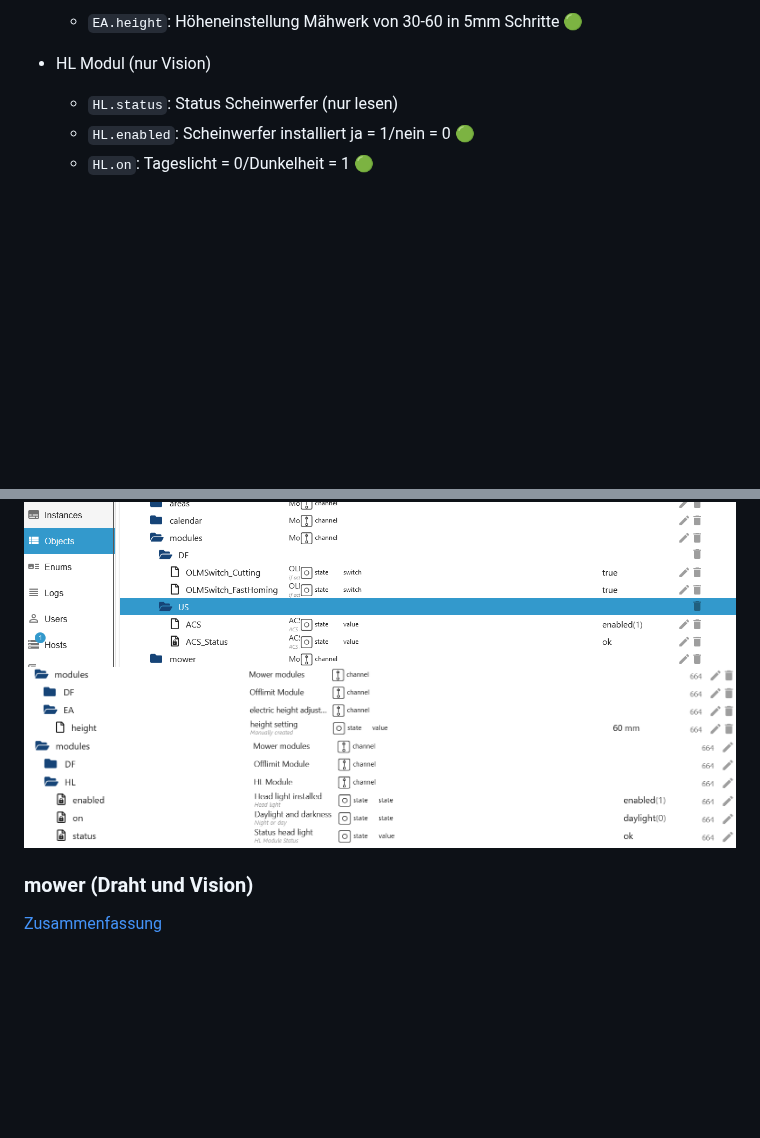
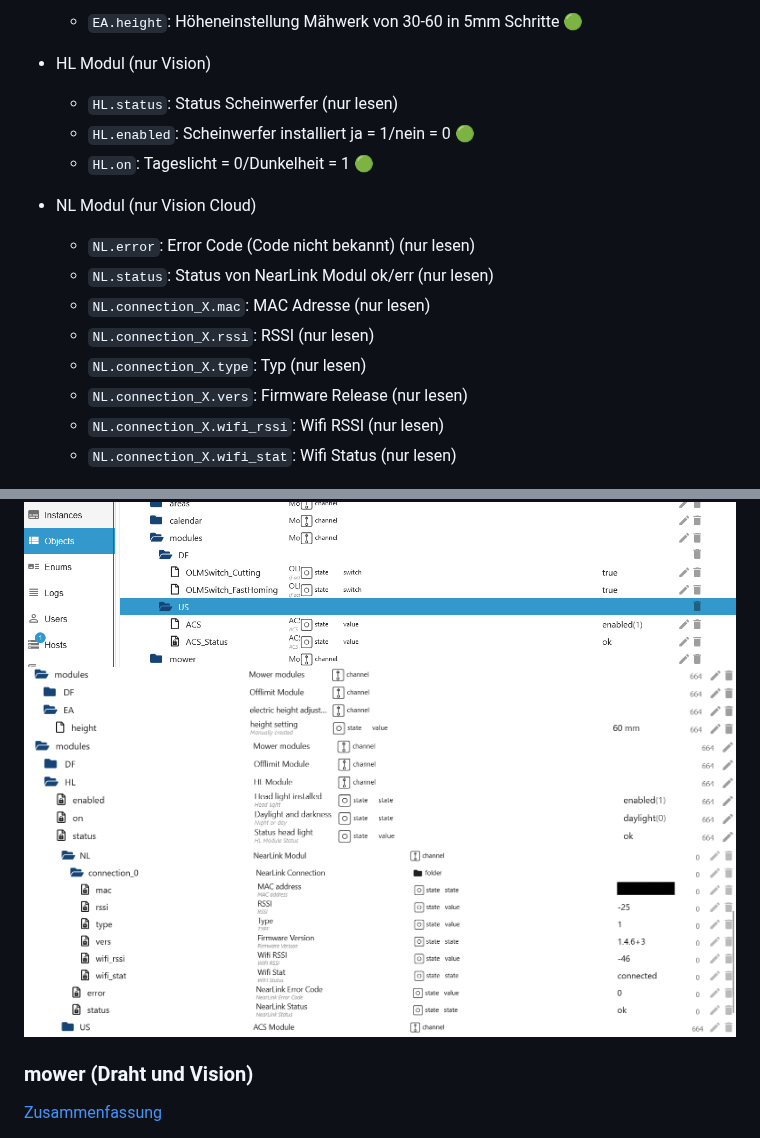
Before and after one commit to iobroker-community-adapters/ioBroker.worx, a Markdown page: docs/de/README.md, 2 parts joined by grey strips. Drawn GitHub-style; pictures changed too: docs/en/img/module_nl.png (added); blank space fills up the shorter version.

Commit message:
added nearlink for vision cloud

```diff
--- a/docs/de/README.md
+++ b/docs/de/README.md
@@ -210,9 +210,20 @@ Richtig</br>
     - `HL.enabled`: Scheinwerfer installiert ja = 1/nein = 0 🟢
     - `HL.on`: Tageslicht = 0/Dunkelheit = 1 🟢
 
+- NL Modul (nur Vision Cloud)
+    - `NL.error`: Error Code (Code nicht bekannt) (nur lesen)
+    - `NL.status`: Status von NearLink Modul ok/err (nur lesen)
+    - `NL.connection_X.mac`: MAC Adresse (nur lesen)
+    - `NL.connection_X.rssi`: RSSI (nur lesen)
+    - `NL.connection_X.type`: Typ (nur lesen)
+    - `NL.connection_X.vers`: Firmware Release (nur lesen)
+    - `NL.connection_X.wifi_rssi`: Wifi RSSI (nur lesen)
+    - `NL.connection_X.wifi_stat`: Wifi Status (nur lesen)
+
 ![Module img/module.png](../en/img/module.png)
 ![Module img/module_ea.png](../en/img/module_ea.png)
 ![Module img/module_hl.png](../en/img/module_hl.png)
+![Module img/module_hl.png](../en/img/module_nl.png)
 
 ### mower (Draht und Vision)
 
```
Also changed, not shown: docs/en/README.md (+11 -0 lines), 2 other files.
